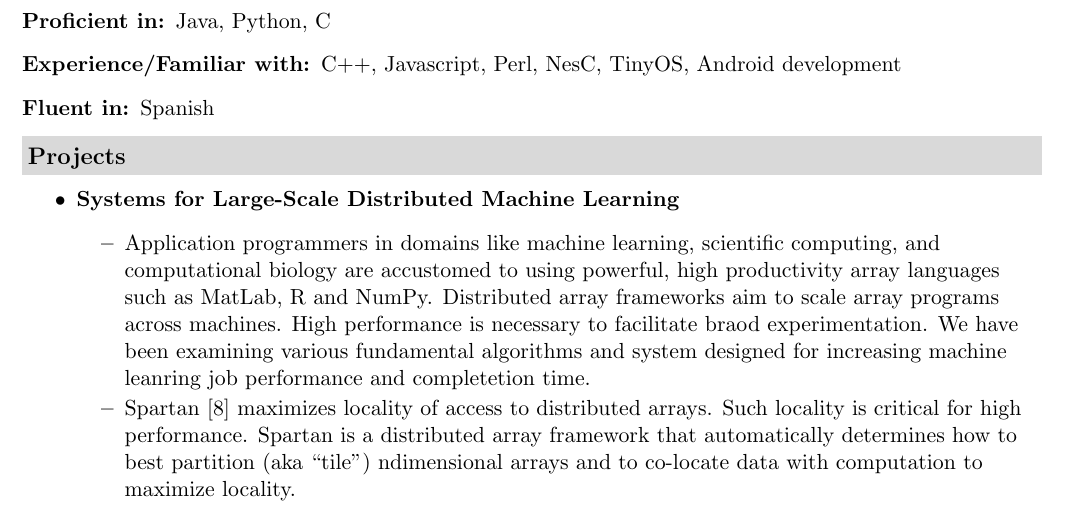
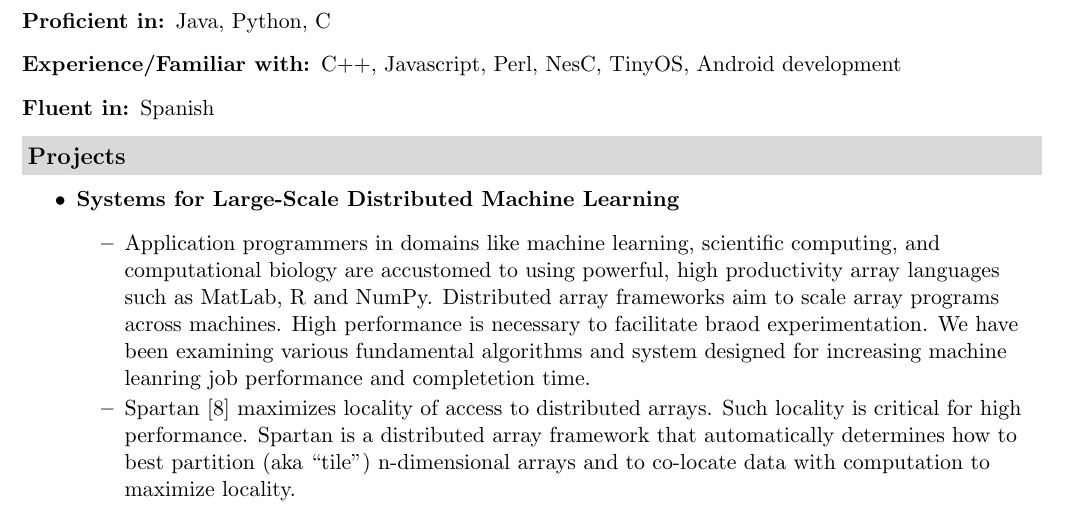
Before and after one commit to jortizcs/cv, a LaTeX document (jorge.tex): part of page 1 of 3, cut so that both start at the same text. Compiled offline with pdfLaTeX.

Commit message:
minor edit

```diff
--- a/jorge.tex
+++ b/jorge.tex
@@ -164,7 +164,7 @@
     \item {\textbf{Systems for Large-Scale Distributed Machine Learning}}
             \begin{itemize}
                 \resitem{Application programmers in domains like machine learning, scientific computing, and computational biology are accustomed to using powerful, high productivity array languages such as MatLab, R and NumPy. Distributed array frameworks aim to scale array programs across machines. High performance is necessary to facilitate braod experimentation.  We have been examining various fundamental algorithms and system designed for increasing machine leanring job performance and completetion time.}
-                \resitem{Spartan~\cite{spartan} maximizes locality of access to distributed arrays. Such locality is critical for high performance.  Spartan is a distributed array framework that automatically determines how to best partition (aka “tile”) ndimensional arrays and to co-locate data with computation to maximize locality.}
+                \resitem{Spartan~\cite{spartan} maximizes locality of access to distributed arrays. Such locality is critical for high performance.  Spartan is a distributed array framework that automatically determines how to best partition (aka “tile”) n-dimensional arrays and to co-locate data with computation to maximize locality.}
             \end{itemize}
 
     \item {\textbf{Systems for Distributed Machine Learning in Resource-constrained Environments}}
```
Also changed, not shown: jorge.pdf.
